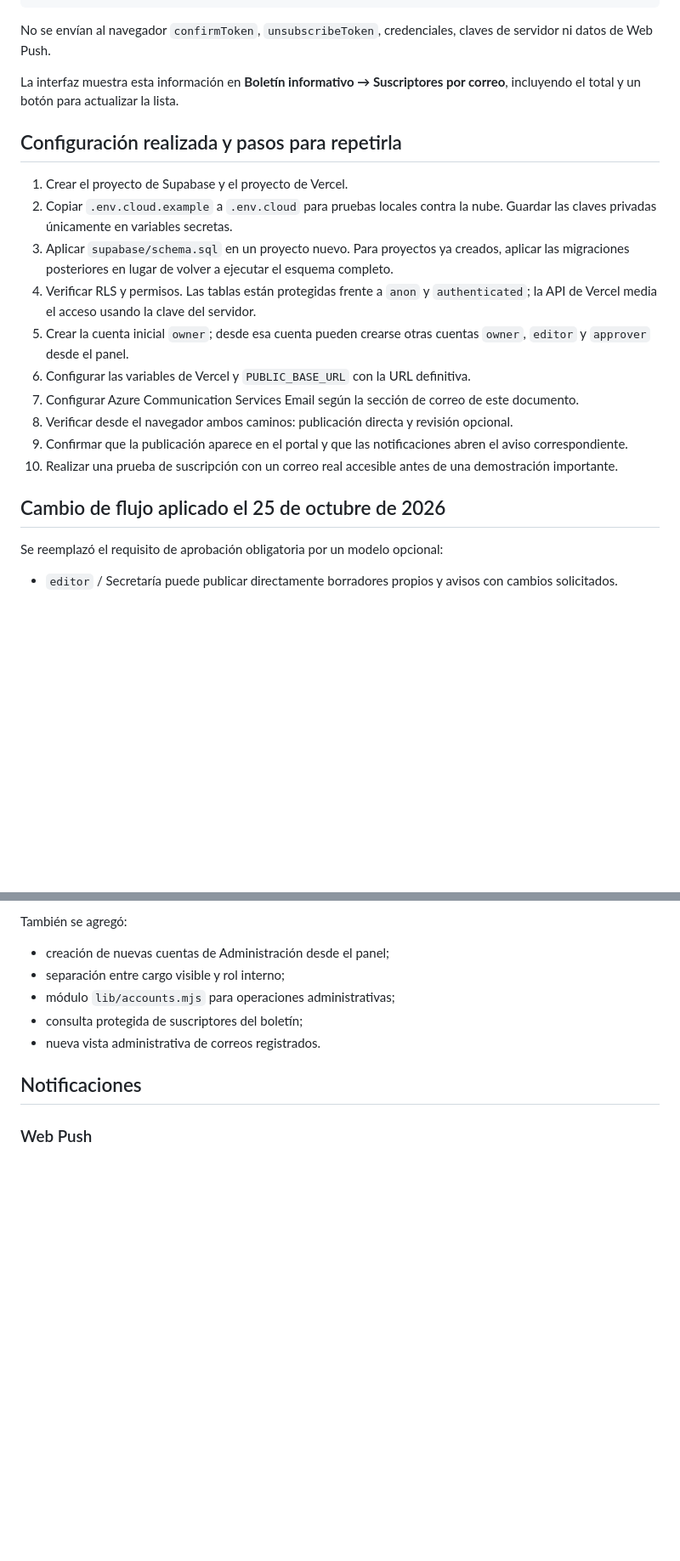
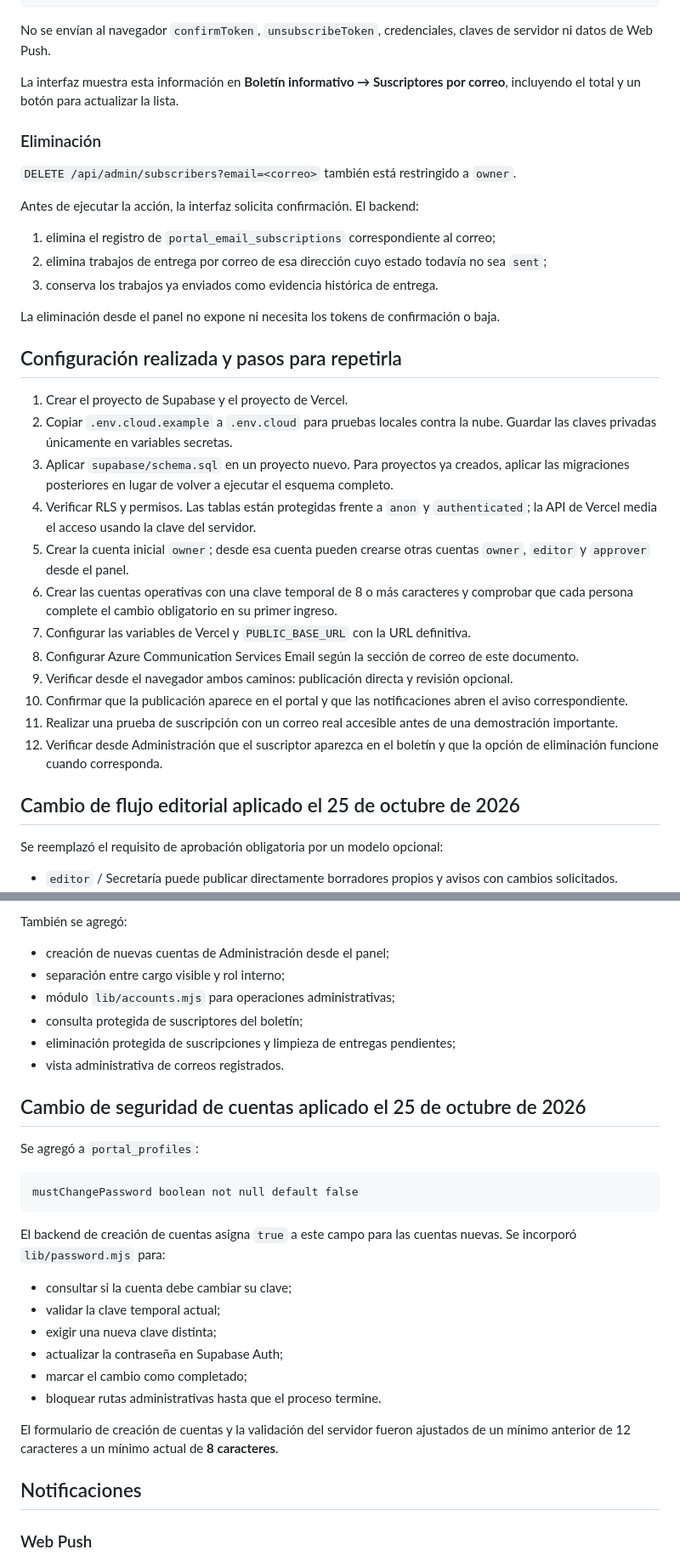
Before and after one commit to Ad0niz/portal-informativo-uda, a Markdown page: DEPLOYMENT.md, 2 parts joined by grey strips. Shown at 85% size. Drawn GitHub-style; blank space fills up the shorter version.

````diff
--- a/DEPLOYMENT.md
+++ b/DEPLOYMENT.md
@@ -82,6 +139,18 @@ No se envían al navegador `confirmToken`, `unsubscribeToken`, credenciales, cla
 
 La interfaz muestra esta información en **Boletín informativo → Suscriptores por correo**, incluyendo el total y un botón para actualizar la lista.
 
+### Eliminación
+
+`DELETE /api/admin/subscribers?email=<correo>` también está restringido a `owner`.
+
+Antes de ejecutar la acción, la interfaz solicita confirmación. El backend:
+
+1. elimina el registro de `portal_email_subscriptions` correspondiente al correo;
+2. elimina trabajos de entrega por correo de esa dirección cuyo estado todavía no sea `sent`;
+3. conserva los trabajos ya enviados como evidencia histórica de entrega.
+
+La eliminación desde el panel no expone ni necesita los tokens de confirmación o baja.
+
 ## Configuración realizada y pasos para repetirla
 
 1. Crear el proyecto de Supabase y el proyecto de Vercel.
@@ -89,13 +158,15 @@ La interfaz muestra esta información en **Boletín informativo → Suscriptores
 3. Aplicar `supabase/schema.sql` en un proyecto nuevo. Para proyectos ya creados, aplicar las migraciones posteriores en lugar de volver a ejecutar el esquema completo.
 4. Verificar RLS y permisos. Las tablas están protegidas frente a `anon` y `authenticated`; la API de Vercel media el acceso usando la clave del servidor.
 5. Crear la cuenta inicial `owner`; desde esa cuenta pueden crearse otras cuentas `owner`, `editor` y `approver` desde el panel.
-6. Configurar las variables de Vercel y `PUBLIC_BASE_URL` con la URL definitiva.
-7. Configurar Azure Communication Services Email según la sección de correo de este documento.
-8. Verificar desde el navegador ambos caminos: publicación directa y revisión opcional.
-9. Confirmar que la publicación aparece en el portal y que las notificaciones abren el aviso correspondiente.
-10. Realizar una prueba de suscripción con un correo real accesible antes de una demostración importante.
+6. Crear las cuentas operativas con una clave temporal de 8 o más caracteres y comprobar que cada persona complete el cambio obligatorio en su primer ingreso.
+7. Configurar las variables de Vercel y `PUBLIC_BASE_URL` con la URL definitiva.
+8. Configurar Azure Communication Services Email según la sección de correo de este documento.
+9. Verificar desde el navegador ambos caminos: publicación directa y revisión opcional.
+10. Confirmar que la publicación aparece en el portal y que las notificaciones abren el aviso correspondiente.
+11. Realizar una prueba de suscripción con un correo real accesible antes de una demostración importante.
+12. Verificar desde Administración que el suscriptor aparezca en el boletín y que la opción de eliminación funcione cuando corresponda.
 
-## Cambio de flujo aplicado el 25 de octubre de 2026
+## Cambio de flujo editorial aplicado el 25 de octubre de 2026
 
 Se reemplazó el requisito de aprobación obligatoria por un modelo opcional:
 
@@ -117,7 +188,27 @@ También se agregó:
 - separación entre cargo visible y rol interno;
 - módulo `lib/accounts.mjs` para operaciones administrativas;
 - consulta protegida de suscriptores del boletín;
-- nueva vista administrativa de correos registrados.
+- eliminación protegida de suscripciones y limpieza de entregas pendientes;
+- vista administrativa de correos registrados.
+
+## Cambio de seguridad de cuentas aplicado el 25 de octubre de 2026
+
+Se agregó a `portal_profiles`:
+
+```text
+mustChangePassword boolean not null default false
+```
+
+El backend de creación de cuentas asigna `true` a este campo para las cuentas nuevas. Se incorporó `lib/password.mjs` para:
+
+- consultar si la cuenta debe cambiar su clave;
+- validar la clave temporal actual;
+- exigir una nueva clave distinta;
+- actualizar la contraseña en Supabase Auth;
+- marcar el cambio como completado;
+- bloquear rutas administrativas hasta que el proceso termine.
+
+El formulario de creación de cuentas y la validación del servidor fueron ajustados de un mínimo anterior de 12 caracteres a un mínimo actual de **8 caracteres**.
 
 ## Notificaciones
 
````
Also changed, not shown: other parts of DEPLOYMENT.md (+82 -6 lines).
